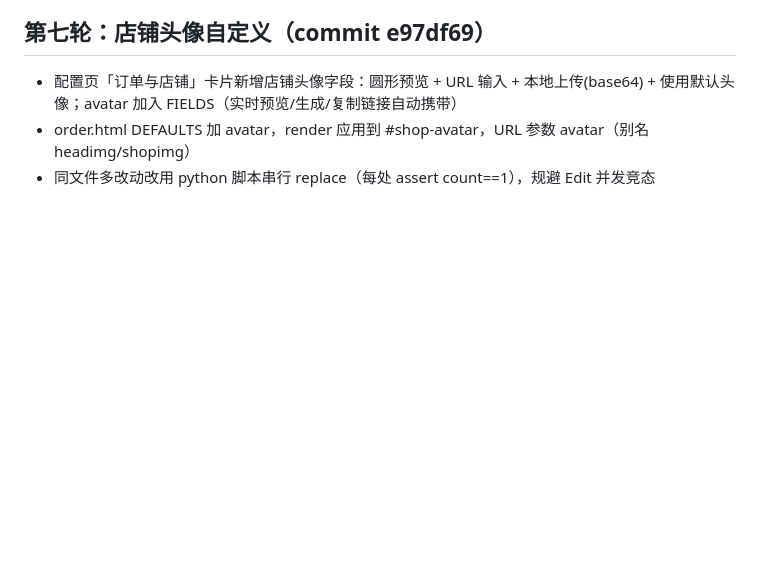
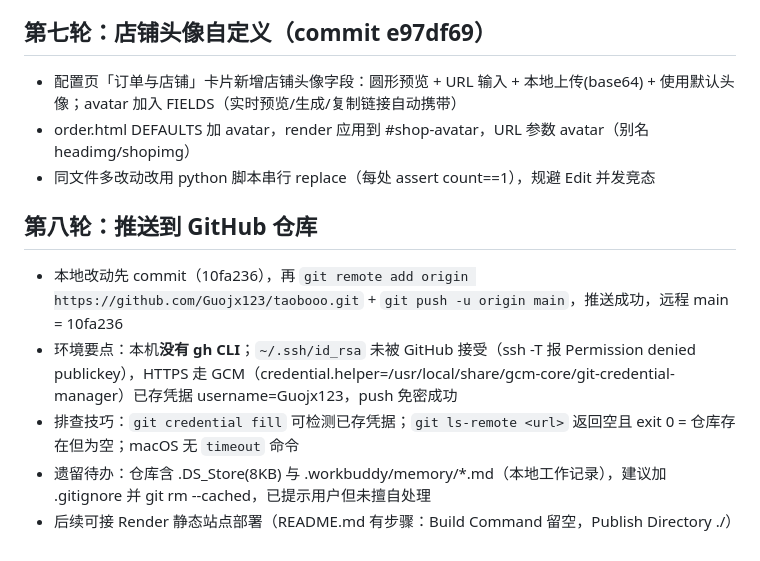
Before and after one commit to Guojx123/taobooo, a Markdown page: .workbuddy/memory/2026-09-21.md, the part around the change. GitHub-like rendering; blank space fills up the shorter version.

Commit message:
docs: 记录 GitHub 推送过程与环境要点

```diff
--- a/.workbuddy/memory/2026-09-21.md
+++ b/.workbuddy/memory/2026-09-21.md
@@ -48,3 +48,11 @@
 - 配置页「订单与店铺」卡片新增店铺头像字段：圆形预览 + URL 输入 + 本地上传(base64) + 使用默认头像；avatar 加入 FIELDS（实时预览/生成/复制链接自动携带）
 - order.html DEFAULTS 加 avatar，render 应用到 #shop-avatar，URL 参数 avatar（别名 headimg/shopimg）
 - 同文件多改动改用 python 脚本串行 replace（每处 assert count==1），规避 Edit 并发竞态
+
+## 第八轮：推送到 GitHub 仓库
+
+- 本地改动先 commit（10fa236），再 `git remote add origin https://github.com/Guojx123/taobooo.git` + `git push -u origin main`，推送成功，远程 main = 10fa236
+- 环境要点：本机**没有 gh CLI**；`~/.ssh/id_rsa` 未被 GitHub 接受（ssh -T 报 Permission denied publickey），HTTPS 走 GCM（credential.helper=/usr/local/share/gcm-core/git-credential-manager）已存凭据 username=Guojx123，push 免密成功
+- 排查技巧：`git credential fill` 可检测已存凭据；`git ls-remote <url>` 返回空且 exit 0 = 仓库存在但为空；macOS 无 `timeout` 命令
+- 遗留待办：仓库含 .DS_Store(8KB) 与 .workbuddy/memory/*.md（本地工作记录），建议加 .gitignore 并 git rm --cached，已提示用户但未擅自处理
+- 后续可接 Render 静态站点部署（README.md 有步骤：Build Command 留空，Publish Directory ./）
```
